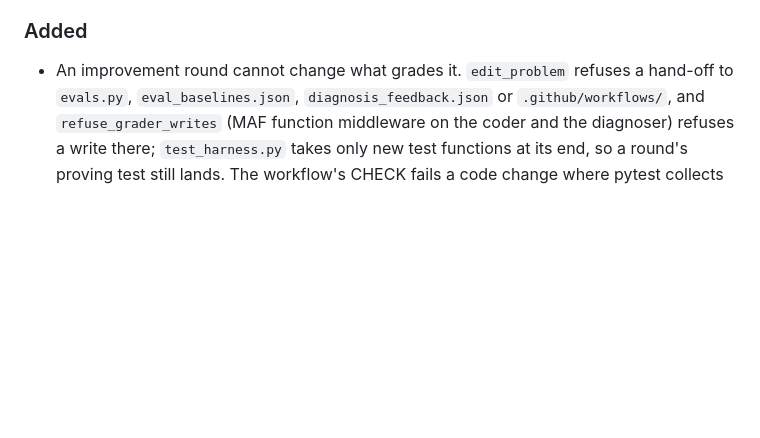
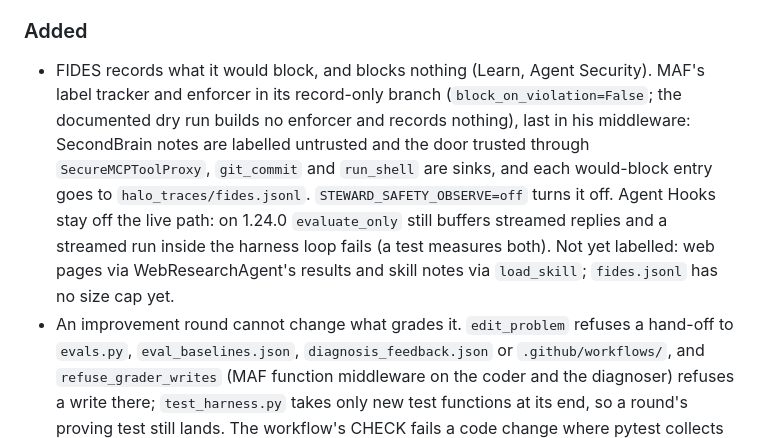
Before and after one commit to thebrotherscarr-bit/Steward, a Markdown page: CHANGELOG.md, the part around the change. Rendered like a GitHub page; blank space fills up the shorter version.

Commit message:
changelog: FIDES records what it would block

```diff
--- a/CHANGELOG.md
+++ b/CHANGELOG.md
@@ -69,6 +69,13 @@ was never merged and has no entry.
 
 ### Added
 
+- FIDES records what it would block, and blocks nothing (Learn, Agent Security). MAF's label tracker and enforcer in
+  its record-only branch (`block_on_violation=False`; the documented dry run builds no enforcer and records nothing),
+  last in his middleware: SecondBrain notes are labelled untrusted and the door trusted through `SecureMCPToolProxy`,
+  `git_commit` and `run_shell` are sinks, and each would-block entry goes to `halo_traces/fides.jsonl`.
+  `STEWARD_SAFETY_OBSERVE=off` turns it off. Agent Hooks stay off the live path: on 1.24.0 `evaluate_only` still
+  buffers streamed replies and a streamed run inside the harness loop fails (a test measures both). Not yet labelled:
+  web pages via WebResearchAgent's results and skill notes via `load_skill`; `fides.jsonl` has no size cap yet.
 - An improvement round cannot change what grades it. `edit_problem` refuses a hand-off to `evals.py`,
   `eval_baselines.json`, `diagnosis_feedback.json` or `.github/workflows/`, and `refuse_grader_writes` (MAF function
   middleware on the coder and the diagnoser) refuses a write there; `test_harness.py` takes only new test functions at
```
